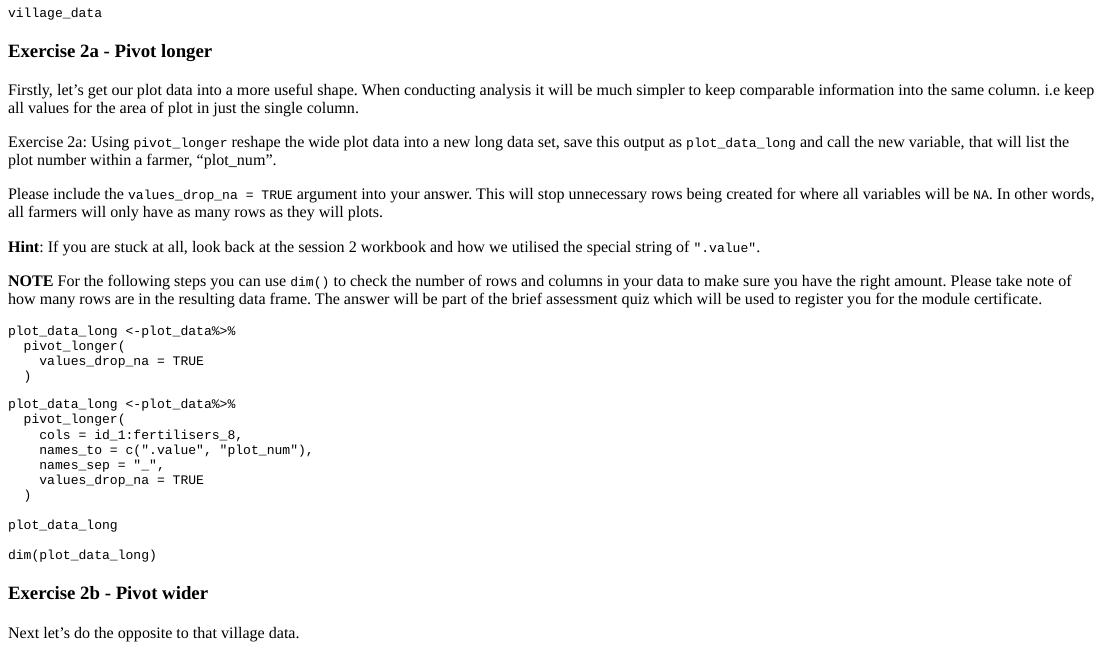
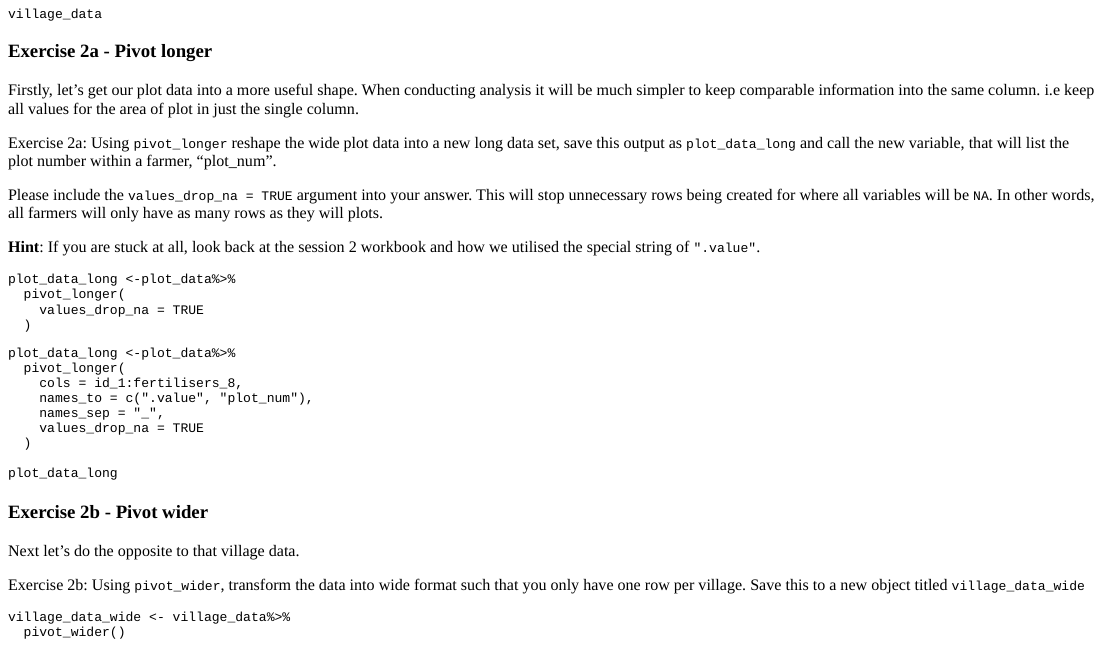
Before and after one commit to stats4sd/DataMC_assignment3, an R Markdown document (index.Rmd): the page in a window 1100 px wide, from 3570 px down before the commit and from 3500 px down after it, so that both start at the same text, and a second part further down, joined at a grey line. The pictures show the output file index.html that the author committed with the source, opened offline.

Commit message:
self led updates

````diff
--- a/index.Rmd
+++ b/index.Rmd
@@ -383,8 +373,6 @@
 
 **Hint**: If you are stuck at all, look back at the session 2 workbook and how we utilised the special string of `".value"`.
 
-**NOTE** For the following steps you can use `dim()` to check the number of rows and columns in your data to make sure you have the right amount.  Please take note of how many rows are in the resulting data frame. The answer will be part of the brief assessment quiz which will be used to register you for the module certificate.
-
 ```{r ex2a, exercise = TRUE}
 plot_data_long <-plot_data%>%
   pivot_longer(
@@ -402,8 +390,6 @@
   )
 
 plot_data_long
-
-dim(plot_data_long)
 ```
 
 
@@ -428,8 +412,6 @@
   )
 
 village_data_wide
-
-dim(village_data_wide)
 ```
 
 ## Part 3 - Data Merging
@@ -454,26 +436,32 @@
 
 **NOTE**: The cleaned version of the farmer data has been saved to a new object called `farmer_data_clean`. Please use this dataset instead of `farmer_data`
 
-**NOTE** For the following steps you can use `dim()` to check the number of rows and columns in your data to make sure you have the right amount.  Please take note of how many rows are in the `farmer_data_full` data set. The answer will be part of the brief assessment quiz which will be used to register you for the module certificate.
+Farmer Data
 
-```{r ex3a, exercise = TRUE}
-farmer_data_full <-
+```{r ex3ai, exercise = TRUE}
+farmer_data_full <- ???
+
+farmer_data_full
+```
+
+```{r ex3ai-solution}
+farmer_data_full <- bind_rows(farmer_data_clean, farmer_data_additional)
+
+farmer_data_full
+```
+
+Plot Data
+
+```{r ex3aii, exercise = TRUE}
+plot_data_full <- ???
 
 plot_data_full
-
-dim(plot_data_full)
-
-dim(farmer_data_full)
 ```
 
-```{r ex3a-solution}
-farmer_data_full <- bind_rows(farmer_data_clean, farmer_data_additional)
-
+```{r ex3aii-solution}
 plot_data_full <- bind_rows(plot_data_long, plot_data_additional)
 
-dim(plot_data_full)
-
-dim(farmer_data_full)
+plot_data_full
 ```
 
 ### Exercise 3b - Summarising
````
Also changed, not shown: index.html, index.Rmd (28 more changed lines), 1 other file.
